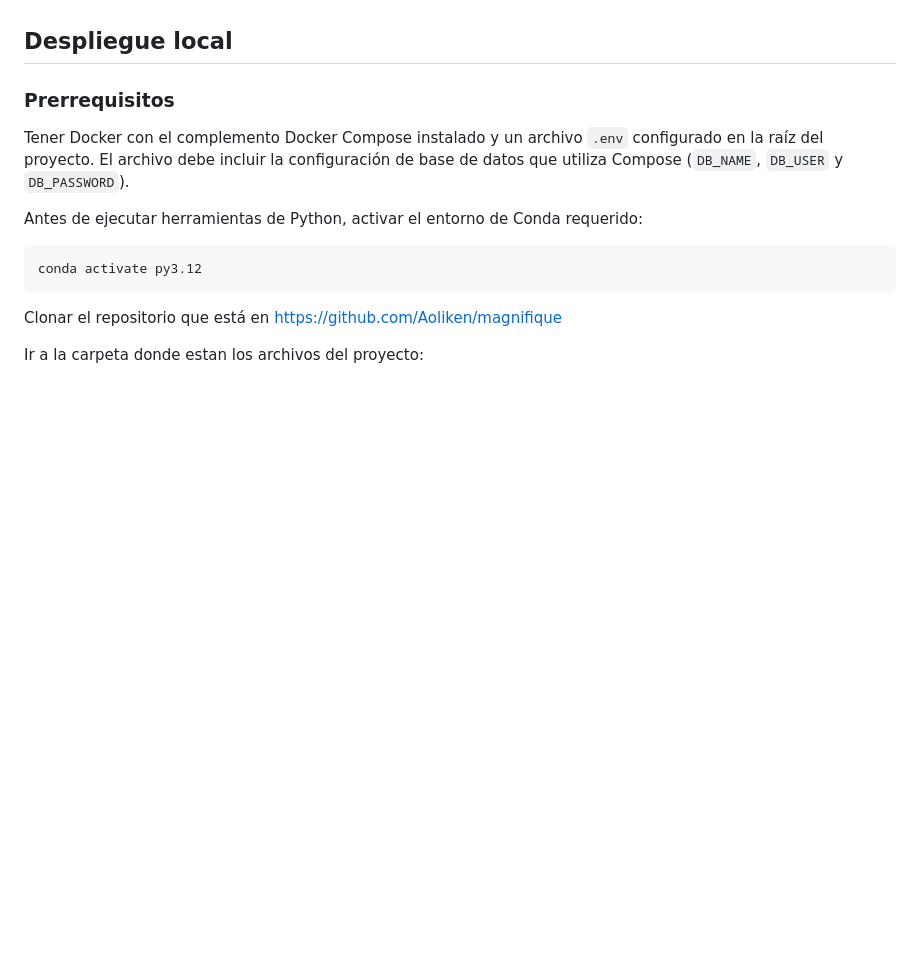
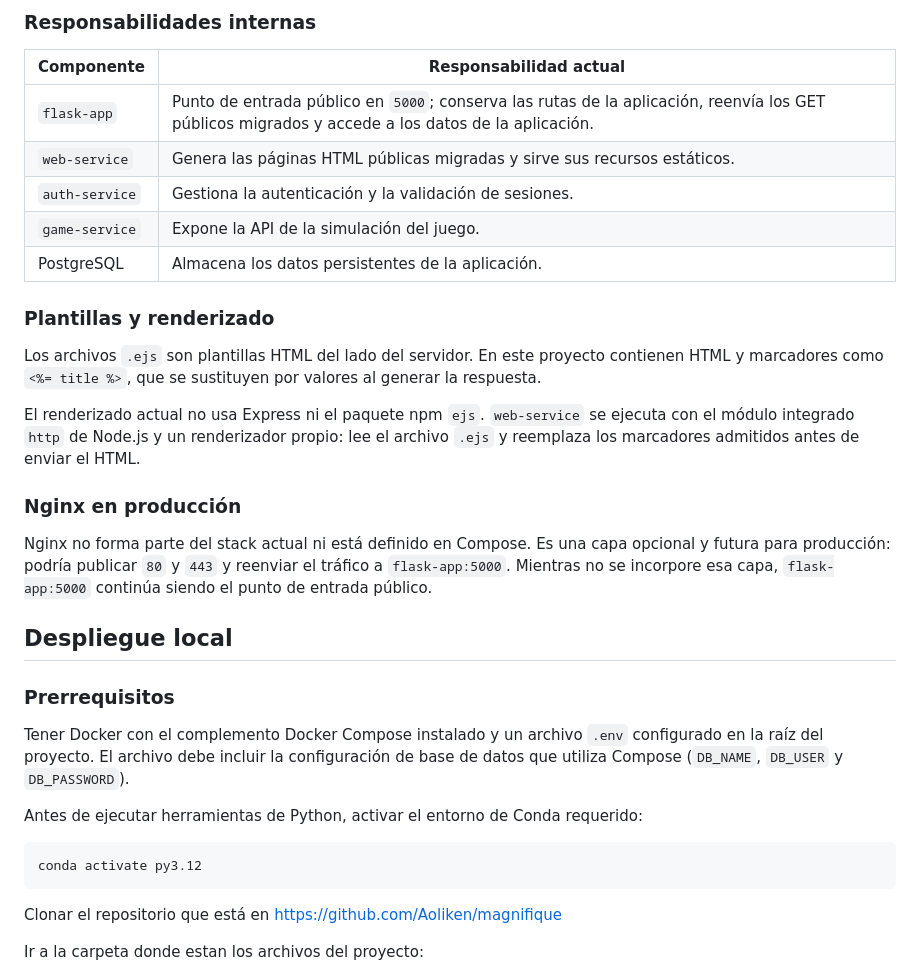
Before and after one commit to Aoliken/magnifique, a Markdown page: README.md, the part around one of its changes. Rendered like a GitHub page; blank space fills up the shorter version.

```diff
--- a/README.md
+++ b/README.md
@@ -9,3 +34,22 @@ Creado por Cristian von Matuschka (Aoliken) backend con colaboración de Sergio
+### Responsabilidades internas
+
+| Componente | Responsabilidad actual |
+|---|---|
+| `flask-app` | Punto de entrada público en `5000`; conserva las rutas de la aplicación, reenvía los GET públicos migrados y accede a los datos de la aplicación. |
+| `web-service` | Genera las páginas HTML públicas migradas y sirve sus recursos estáticos. |
+| `auth-service` | Gestiona la autenticación y la validación de sesiones. |
+| `game-service` | Expone la API de la simulación del juego. |
+| PostgreSQL | Almacena los datos persistentes de la aplicación. |
+
+### Plantillas y renderizado
+
+Los archivos `.ejs` son plantillas HTML del lado del servidor. En este proyecto contienen HTML y marcadores como `<%= title %>`, que se sustituyen por valores al generar la respuesta.
+
+El renderizado actual no usa Express ni el paquete npm `ejs`. `web-service` se ejecuta con el módulo integrado `http` de Node.js y un renderizador propio: lee el archivo `.ejs` y reemplaza los marcadores admitidos antes de enviar el HTML.
+
+### Nginx en producción
+
+Nginx no forma parte del stack actual ni está definido en Compose. Es una capa opcional y futura para producción: podría publicar `80` y `443` y reenviar el tráfico a `flask-app:5000`. Mientras no se incorpore esa capa, `flask-app:5000` continúa siendo el punto de entrada público.
 
 ## Despliegue local
 
```
Also changed, not shown: other parts of README.md (+25 -0 lines).
